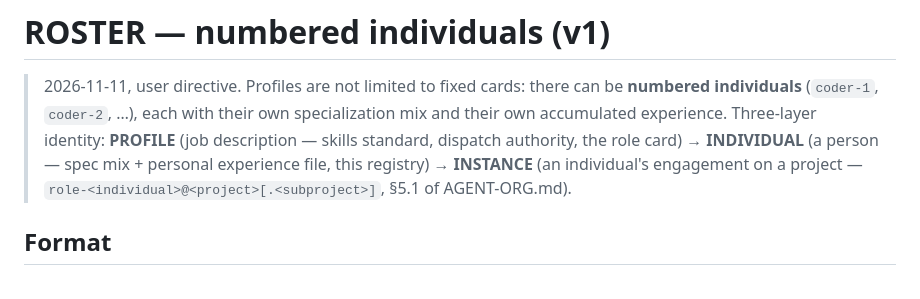
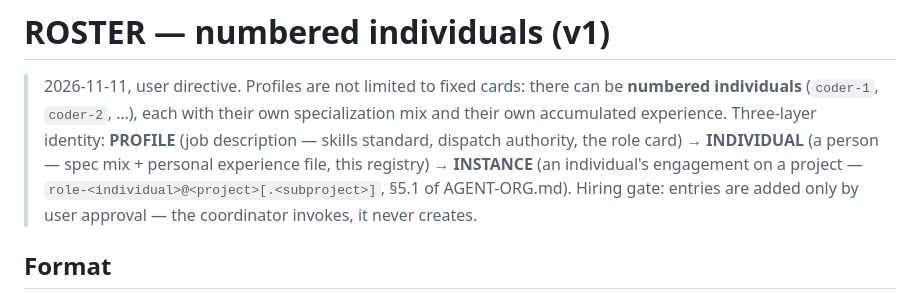
Before and after one commit to yuyuan12138/Pi, a Markdown page: instructions/ROSTER.md, the part around the change. Rendered like a GitHub page.

```diff
--- a/instructions/ROSTER.md
+++ b/instructions/ROSTER.md
@@ -7,6 +7,7 @@
 > → **INDIVIDUAL** (a person — spec mix + personal experience file, this registry)
 > → **INSTANCE** (an individual's engagement on a project —
 > `role-<individual>@<project>[.<subproject>]`, §5.1 of AGENT-ORG.md).
+> Hiring gate: entries are added only by user approval — the coordinator invokes, it never creates.
 
 ## Format
 
```
Also changed, not shown: instructions/AGENT-ORG.md (+1 -1 lines).
